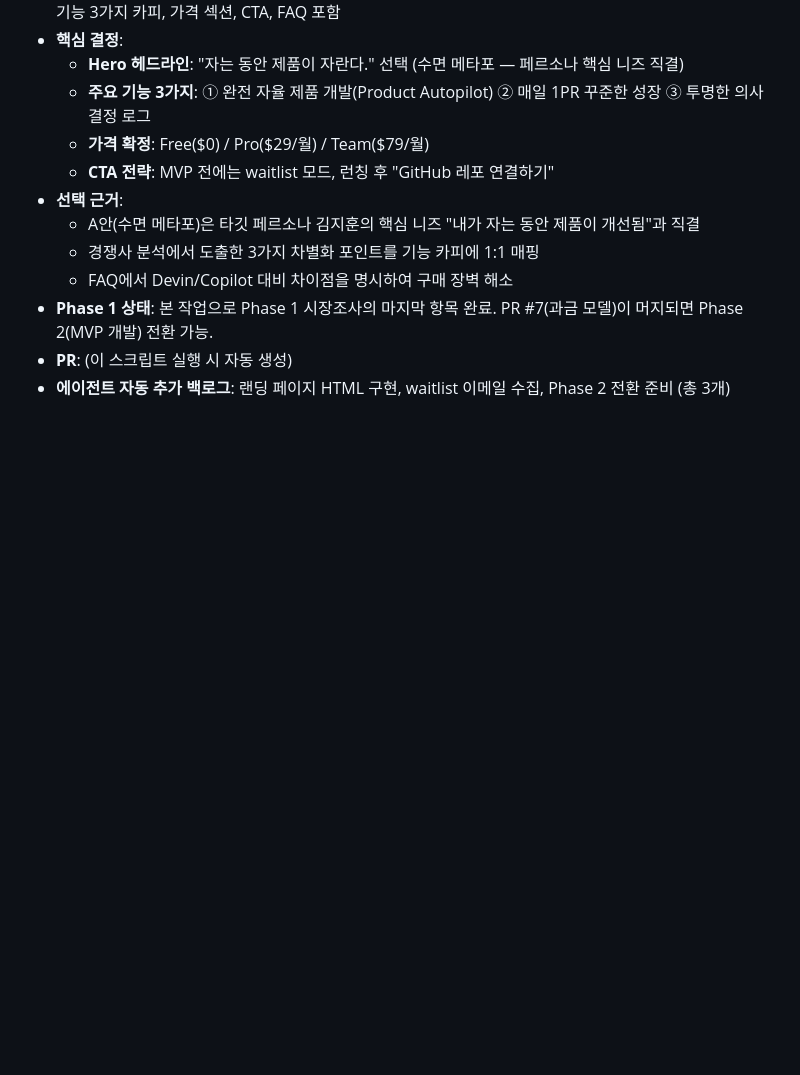
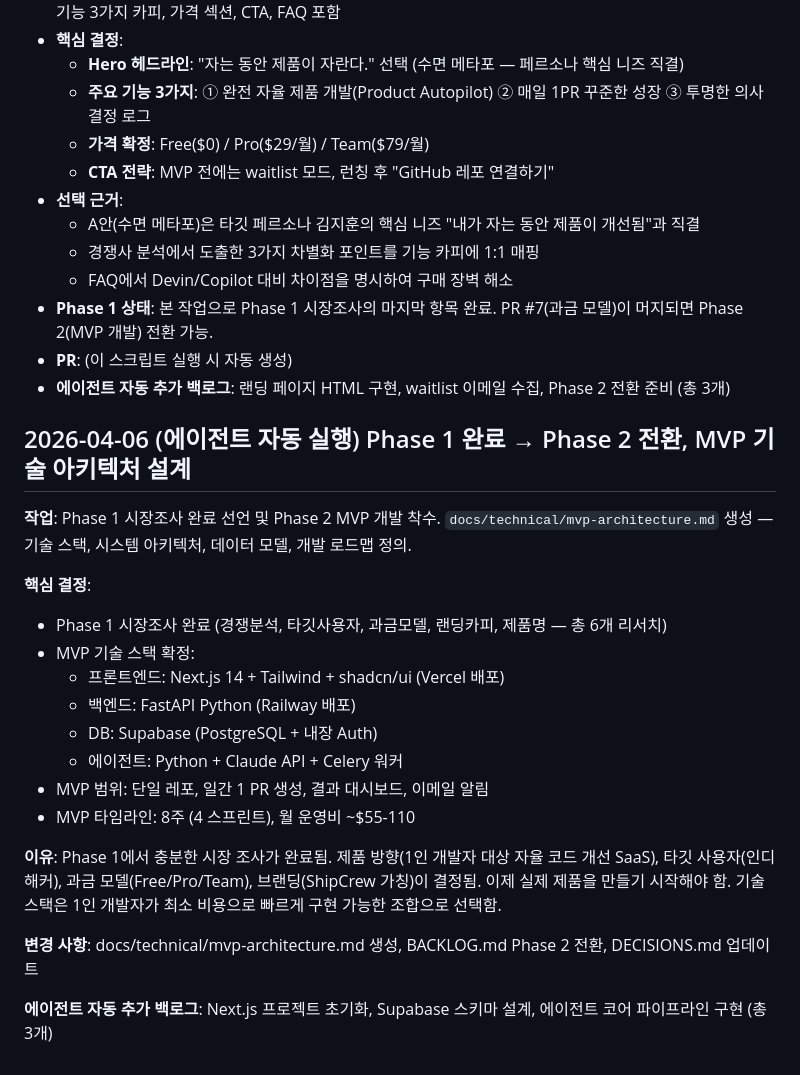
Before and after one commit to LSJJOON/self-improving-agent, a Markdown page: DECISIONS.md, the part around the change. Rendered like a GitHub page; blank space fills up the shorter version.

```diff
--- a/DECISIONS.md
+++ b/DECISIONS.md
@@ -111,3 +111,23 @@
 - **Phase 1 상태**: 본 작업으로 Phase 1 시장조사의 마지막 항목 완료. PR #7(과금 모델)이 머지되면 Phase 2(MVP 개발) 전환 가능.
 - **PR**: (이 스크립트 실행 시 자동 생성)
 - **에이전트 자동 추가 백로그**: 랜딩 페이지 HTML 구현, waitlist 이메일 수집, Phase 2 전환 준비 (총 3개)
+
+## 2026-04-06 (에이전트 자동 실행) Phase 1 완료 → Phase 2 전환, MVP 기술 아키텍처 설계
+
+**작업**: Phase 1 시장조사 완료 선언 및 Phase 2 MVP 개발 착수. `docs/technical/mvp-architecture.md` 생성 — 기술 스택, 시스템 아키텍처, 데이터 모델, 개발 로드맵 정의.
+
+**핵심 결정**:
+- Phase 1 시장조사 완료 (경쟁분석, 타깃사용자, 과금모델, 랜딩카피, 제품명 — 총 6개 리서치)
+- MVP 기술 스택 확정:
+  - 프론트엔드: Next.js 14 + Tailwind + shadcn/ui (Vercel 배포)
+  - 백엔드: FastAPI Python (Railway 배포)
+  - DB: Supabase (PostgreSQL + 내장 Auth)
+  - 에이전트: Python + Claude API + Celery 워커
+- MVP 범위: 단일 레포, 일간 1 PR 생성, 결과 대시보드, 이메일 알림
+- MVP 타임라인: 8주 (4 스프린트), 월 운영비 ~$55-110
+
+**이유**: Phase 1에서 충분한 시장 조사가 완료됨. 제품 방향(1인 개발자 대상 자율 코드 개선 SaaS), 타깃 사용자(인디 해커), 과금 모델(Free/Pro/Team), 브랜딩(ShipCrew 가칭)이 결정됨. 이제 실제 제품을 만들기 시작해야 함. 기술 스택은 1인 개발자가 최소 비용으로 빠르게 구현 가능한 조합으로 선택함.
+
+**변경 사항**: docs/technical/mvp-architecture.md 생성, BACKLOG.md Phase 2 전환, DECISIONS.md 업데이트
+
+**에이전트 자동 추가 백로그**: Next.js 프로젝트 초기화, Supabase 스키마 설계, 에이전트 코어 파이프라인 구현 (총 3개)
```
Also changed, not shown: BACKLOG.md (+5 -2 lines), docs/technical/mvp-architecture.md (added, +178 -0 lines).
